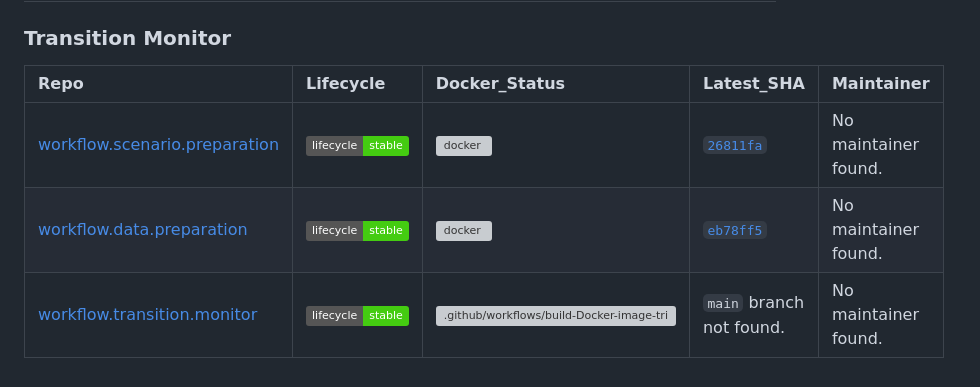
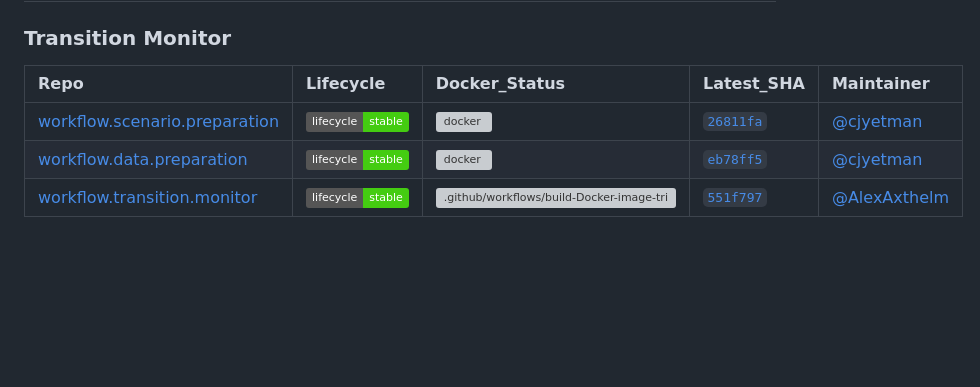
Before and after one commit to RMI-PACTA/pacta.sit.rep, a Markdown page: README.md, the part around the change. Rendered like a GitHub page; badges without logos; blank space fills up the shorter version; grey boxes are pictures that could not be loaded.

Commit message:
GH - Render README

```diff
--- a/README.md
+++ b/README.md
@@ -52,8 +52,8 @@ of the Transition Monitor Docker image.
 
 ### Transition Monitor
 
-| Repo                                                                                        | Lifecycle                                                                                                                       | Docker_Status                                                                                                                                                                                                                                                                            | Latest_SHA                                                                           | Maintainer           |
-|:--------------------------------------------------------------------------------------------|:--------------------------------------------------------------------------------------------------------------------------------|:-----------------------------------------------------------------------------------------------------------------------------------------------------------------------------------------------------------------------------------------------------------------------------------------|:-------------------------------------------------------------------------------------|:---------------------|
-| [workflow.scenario.preparation](https://github.com/RMI-PACTA/workflow.scenario.preparation) | [![Lifecycle](https://img.shields.io/badge/lifecycle-stable-brightgreen.svg)](https://lifecycle.r-lib.org/articles/stages.html) | [![docker](https://github.com/RMI-PACTA/workflow.scenario.preparation/actions/workflows/docker.yml/badge.svg)](https://github.com/RMI-PACTA/workflow.scenario.preparation/actions/workflows/docker.yml)                                                                                  | [`26811fa`](https://github.com/RMI-PACTA/workflow.scenario.preparation/commits/main) | No maintainer found. |
-| [workflow.data.preparation](https://github.com/RMI-PACTA/workflow.data.preparation)         | [![Lifecycle](https://img.shields.io/badge/lifecycle-stable-brightgreen.svg)](https://lifecycle.r-lib.org/articles/stages.html) | [![docker](https://github.com/RMI-PACTA/workflow.data.preparation/actions/workflows/docker.yml/badge.svg)](https://github.com/RMI-PACTA/workflow.data.preparation/actions/workflows/docker.yml)                                                                                          | [`eb78ff5`](https://github.com/RMI-PACTA/workflow.data.preparation/commits/main)     | No maintainer found. |
-| [workflow.transition.monitor](https://github.com/RMI-PACTA/workflow.transition.monitor)     | [![Lifecycle](https://img.shields.io/badge/lifecycle-stable-brightgreen.svg)](https://lifecycle.r-lib.org/articles/stages.html) | [![.github/workflows/build-Docker-image-triggers.yml](https://github.com/RMI-PACTA/workflow.transition.monitor/actions/workflows/build-Docker-image-triggers.yml/badge.svg)](https://github.com/RMI-PACTA/workflow.transition.monitor/actions/workflows/build-Docker-image-triggers.yml) | `main` branch not found.                                                             | No maintainer found. |
+| Repo                                                                                        | Lifecycle                                                                                                                       | Docker_Status                                                                                                                                                                                                                                                                            | Latest_SHA                                                                           | Maintainer                                      |
+|:--------------------------------------------------------------------------------------------|:--------------------------------------------------------------------------------------------------------------------------------|:-----------------------------------------------------------------------------------------------------------------------------------------------------------------------------------------------------------------------------------------------------------------------------------------|:-------------------------------------------------------------------------------------|:------------------------------------------------|
+| [workflow.scenario.preparation](https://github.com/RMI-PACTA/workflow.scenario.preparation) | [![Lifecycle](https://img.shields.io/badge/lifecycle-stable-brightgreen.svg)](https://lifecycle.r-lib.org/articles/stages.html) | [![docker](https://github.com/RMI-PACTA/workflow.scenario.preparation/actions/workflows/docker.yml/badge.svg)](https://github.com/RMI-PACTA/workflow.scenario.preparation/actions/workflows/docker.yml)                                                                                  | [`26811fa`](https://github.com/RMI-PACTA/workflow.scenario.preparation/commits/main) | [@cjyetman](https://github.com/cjyetman/)       |
+| [workflow.data.preparation](https://github.com/RMI-PACTA/workflow.data.preparation)         | [![Lifecycle](https://img.shields.io/badge/lifecycle-stable-brightgreen.svg)](https://lifecycle.r-lib.org/articles/stages.html) | [![docker](https://github.com/RMI-PACTA/workflow.data.preparation/actions/workflows/docker.yml/badge.svg)](https://github.com/RMI-PACTA/workflow.data.preparation/actions/workflows/docker.yml)                                                                                          | [`eb78ff5`](https://github.com/RMI-PACTA/workflow.data.preparation/commits/main)     | [@cjyetman](https://github.com/cjyetman/)       |
+| [workflow.transition.monitor](https://github.com/RMI-PACTA/workflow.transition.monitor)     | [![Lifecycle](https://img.shields.io/badge/lifecycle-stable-brightgreen.svg)](https://lifecycle.r-lib.org/articles/stages.html) | [![.github/workflows/build-Docker-image-triggers.yml](https://github.com/RMI-PACTA/workflow.transition.monitor/actions/workflows/build-Docker-image-triggers.yml/badge.svg)](https://github.com/RMI-PACTA/workflow.transition.monitor/actions/workflows/build-Docker-image-triggers.yml) | [`551f797`](https://github.com/RMI-PACTA/workflow.transition.monitor/commits/main)   | [@AlexAxthelm](https://github.com/AlexAxthelm/) |
```
